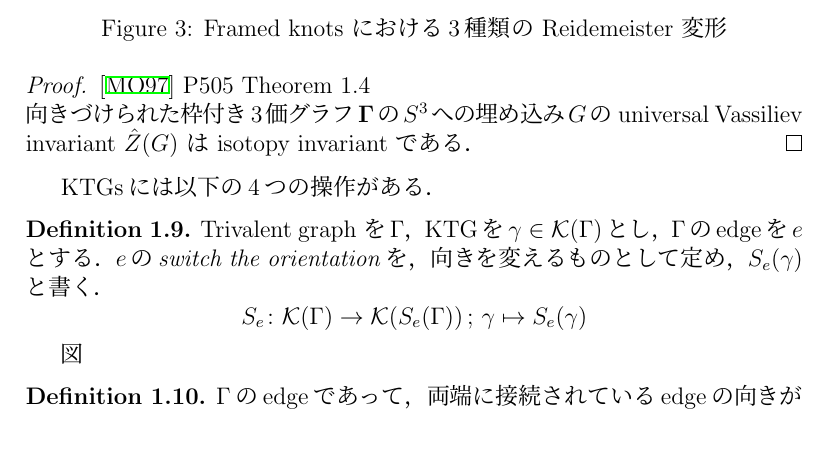
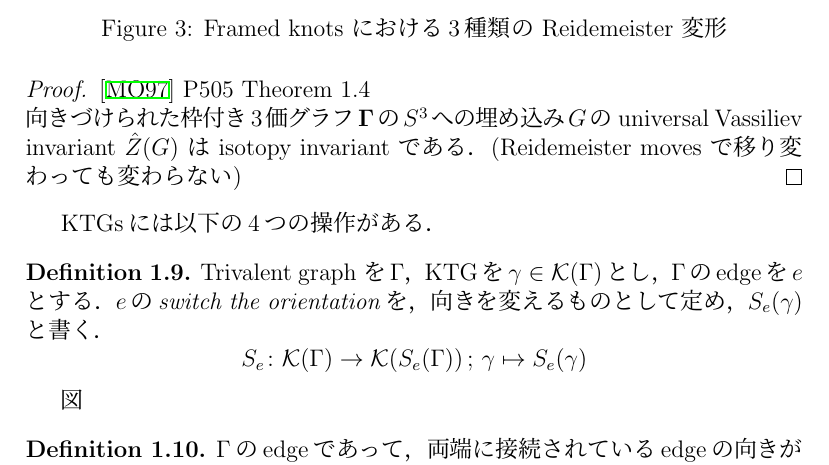
Before and after one commit to hirotomiyaji/MiyajiUndergraduateGraduationThesis, a LaTeX thesis (MiyajiUndergraduateGraduationThesis.tex): part of page 5 of 11, cut so that both start at the same text. The pictures show the PDF file out/MiyajiUndergraduateGraduationThesis.pdf that the author committed with the source.

Commit message:
向きづけられた枠付き3価グラフの定理に関する説明を追加し、関連する出力ファイルを更新

```diff
--- a/MiyajiUndergraduateGraduationThesis.tex
+++ b/MiyajiUndergraduateGraduationThesis.tex
@@ -228,7 +228,7 @@ Trivalent graph $\Gamma$ に対し，すべてのKTGの集合を$\mathcal{K}(\Ga
   % \cite{dancso2010kontsevich} (p19下部) で引用されている．\cite{yamada1987invariant} のp3のLemma~1．
   % 「$\RR^3$に埋め込まれたグラフ (空間グラフ) が isotopic であることと，その diagrams が Reidemeister moves で変形できるということが同値．」だが，怪しい．一旦パス．
   \cite{murakami1997topological}~P505~Theorem~1.4\\
-  向きづけられた枠付き3価グラフ$\mathbf{\Gamma}$の$S^3$への埋め込み$G$の universal Vassiliev invariant $\hat{Z}(G)$ は isotopy invariant である．
+  向きづけられた枠付き3価グラフ$\mathbf{\Gamma}$の$S^3$への埋め込み$G$の universal Vassiliev invariant $\hat{Z}(G)$ は isotopy invariant である．(Reidemeister moves で移り変わっても変わらない)
 \end{proof}
 
 KTGsには以下の4つの操作がある．
```
Also changed, not shown: out/MiyajiUndergraduateGraduationThesis.pdf, 3 other files.
